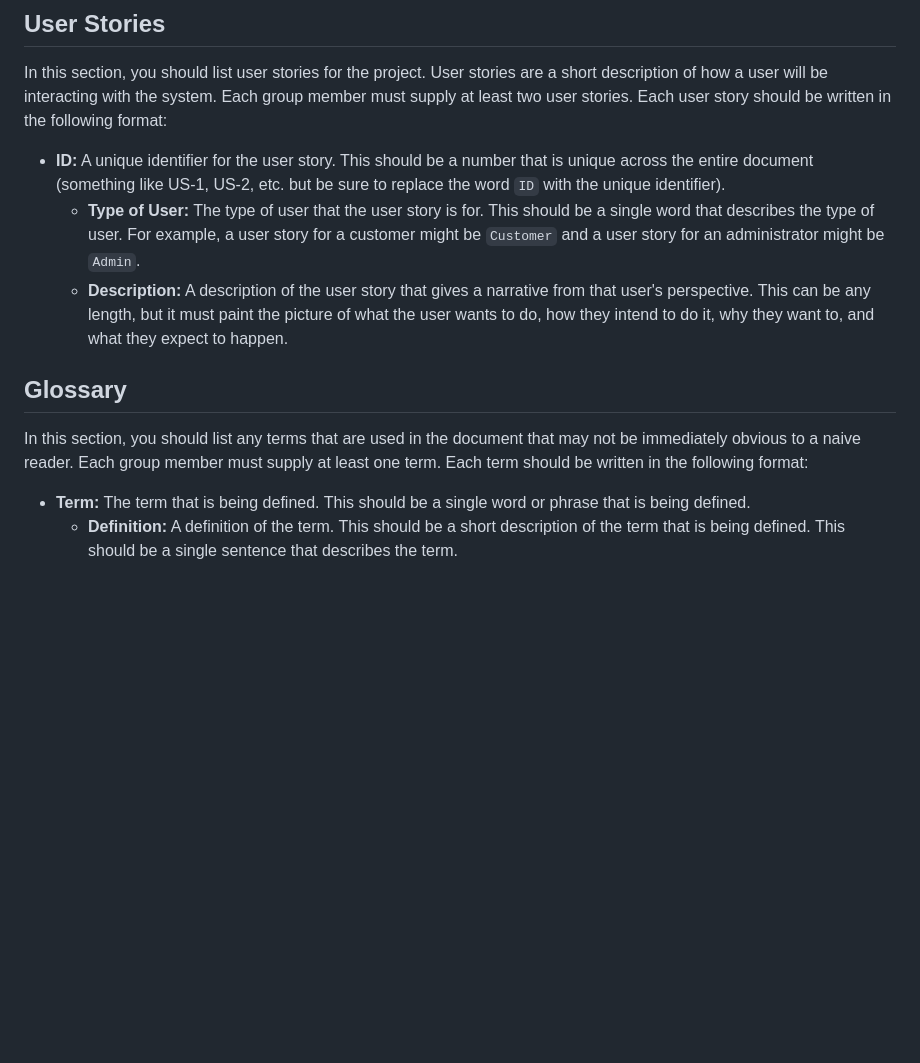
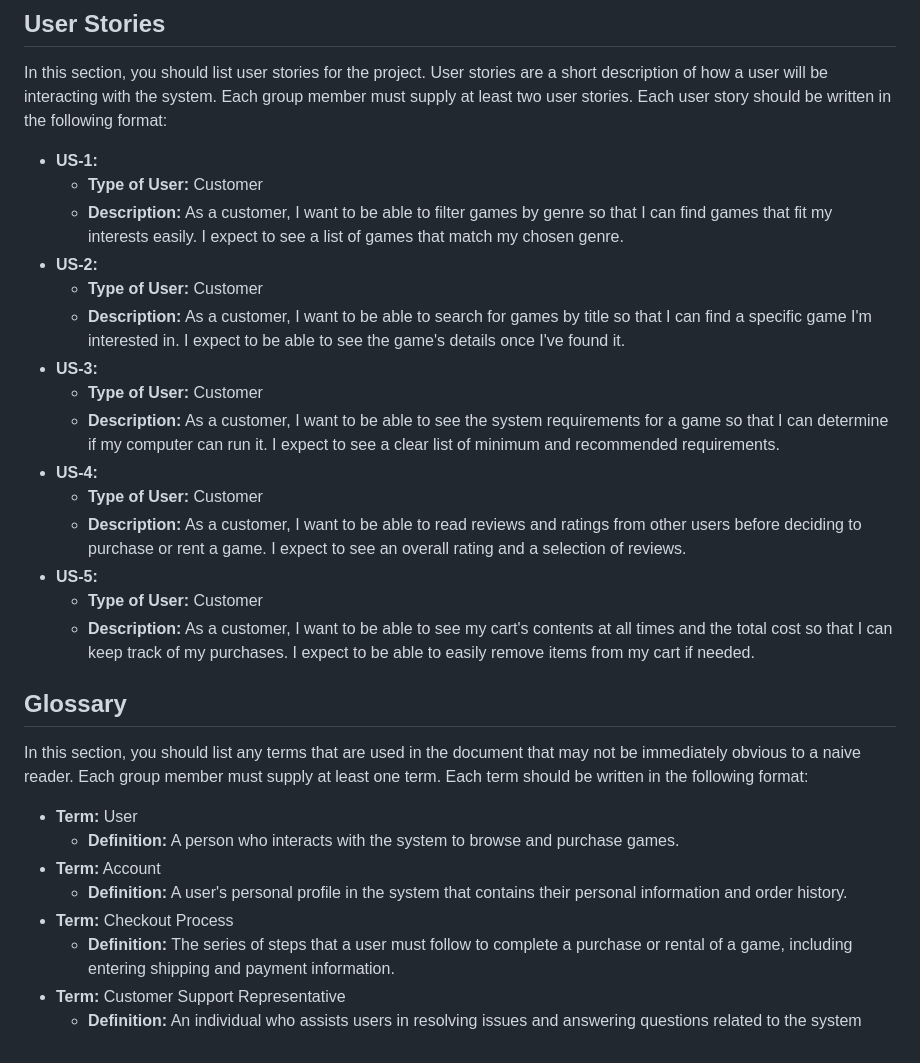
Before and after one commit to vishaldasari1/onlineStoreTemplate, a Markdown page: SRS.md, the part around one of its changes. Rendered like a GitHub page; blank space fills up the shorter version.

```diff
--- a/SRS.md
+++ b/SRS.md
@@ -65,13 +174,31 @@ In this section, you should list use cases for the project. Use cases are a thor
 
 In this section, you should list user stories for the project. User stories are a short description of how a user will be interacting with the system. Each group member must supply at least two user stories. Each user story should be written in the following format:
 
-* **ID:** A unique identifier for the user story. This should be a number that is unique across the entire document (something like US-1, US-2, etc. but be sure to replace the word `ID` with the unique identifier).
-  * **Type of User:** The type of user that the user story is for. This should be a single word that describes the type of user. For example, a user story for a customer might be `Customer` and a user story for an administrator might be `Admin`.
-  * **Description:** A description of the user story that gives a narrative from that user's perspective. This can be any length, but it must paint the picture of what the user wants to do, how they intend to do it, why they want to, and what they expect to happen.
+* **US-1:**
+  * **Type of User:** Customer
+  * **Description:** As a customer, I want to be able to filter games by genre so that I can find games that fit my interests easily. I expect to see a list of games that match my chosen genre.
+* **US-2:**
+  * **Type of User:** Customer
+  * **Description:** As a customer, I want to be able to search for games by title so that I can find a specific game I'm interested in. I expect to be able to see the game's details once I've found it.
+* **US-3:**
+  * **Type of User:** Customer
+  * **Description:** As a customer, I want to be able to see the system requirements for a game so that I can determine if my computer can run it. I expect to see a clear list of minimum and recommended requirements.
+* **US-4:**
+  * **Type of User:** Customer
+  * **Description:** As a customer, I want to be able to read reviews and ratings from other users before deciding to purchase or rent a game. I expect to see an overall rating and a selection of reviews.
+* **US-5:**
+  * **Type of User:** Customer
+  * **Description:** As a customer, I want to be able to see my cart's contents at all times and the total cost so that I can keep track of my purchases. I expect to be able to easily remove items from my cart if needed.
 
 ## Glossary
 
 In this section, you should list any terms that are used in the document that may not be immediately obvious to a naive reader. Each group member must supply at least one term. Each term should be written in the following format:
 
-* **Term:** The term that is being defined. This should be a single word or phrase that is being defined.
-  * **Definition:** A definition of the term. This should be a short description of the term that is being defined. This should be a single sentence that describes the term.
+* **Term:** User
+  * **Definition:** A person who interacts with the system to browse and purchase games.
+* **Term:** Account
+  * **Definition:** A user's personal profile in the system that contains their personal information and order history.
+* **Term:** Checkout Process
+  * **Definition:** The series of steps that a user must follow to complete a purchase or rental of a game, including entering shipping and payment information.
+* **Term:** Customer Support Representative
+  * **Definition:** An individual who assists users in resolving issues and answering questions related to the system
```
Also changed, not shown: other parts of SRS.md (+128 -19 lines).
